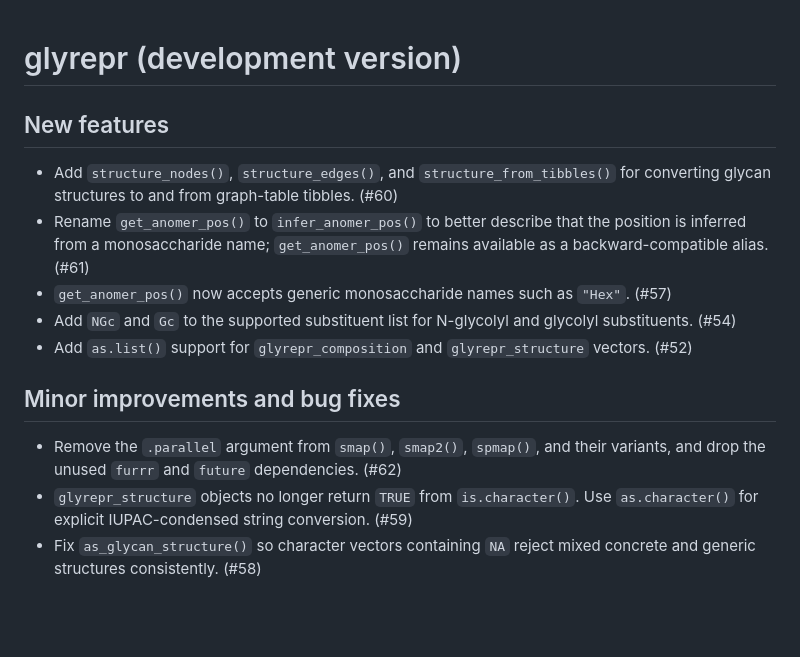
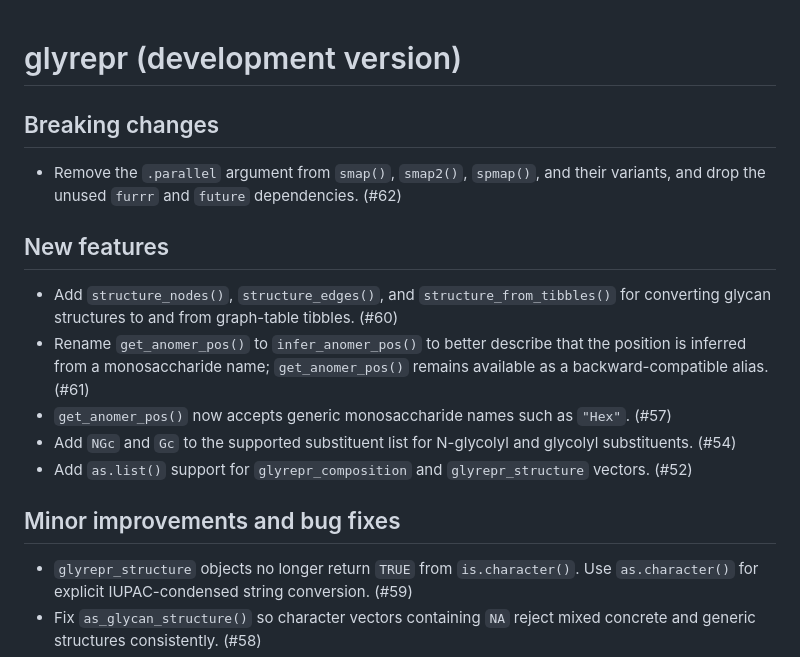
Before and after one commit to glycoverse/glyrepr, a Markdown page: NEWS.md, the part around the change. Rendered like a GitHub page; blank space fills up the shorter version.

Commit message:
docs: classify smap parallel removal as breaking

```diff
--- a/NEWS.md
+++ b/NEWS.md
@@ -1,4 +1,8 @@
 # glyrepr (development version)
+
+## Breaking changes
+
+* Remove the `.parallel` argument from `smap()`, `smap2()`, `spmap()`, and their variants, and drop the unused `furrr` and `future` dependencies. (#62)
 
 ## New features
 
@@ -10,7 +14,6 @@
 
 ## Minor improvements and bug fixes
 
-* Remove the `.parallel` argument from `smap()`, `smap2()`, `spmap()`, and their variants, and drop the unused `furrr` and `future` dependencies. (#62)
 * `glyrepr_structure` objects no longer return `TRUE` from `is.character()`. Use `as.character()` for explicit IUPAC-condensed string conversion. (#59)
 * Fix `as_glycan_structure()` so character vectors containing `NA` reject mixed concrete and generic structures consistently. (#58)
 * Fix `as_glycan_structure()` parsing for monosaccharide names that start with digits, such as `6dGul` and `4eLeg`. (#55)
```
